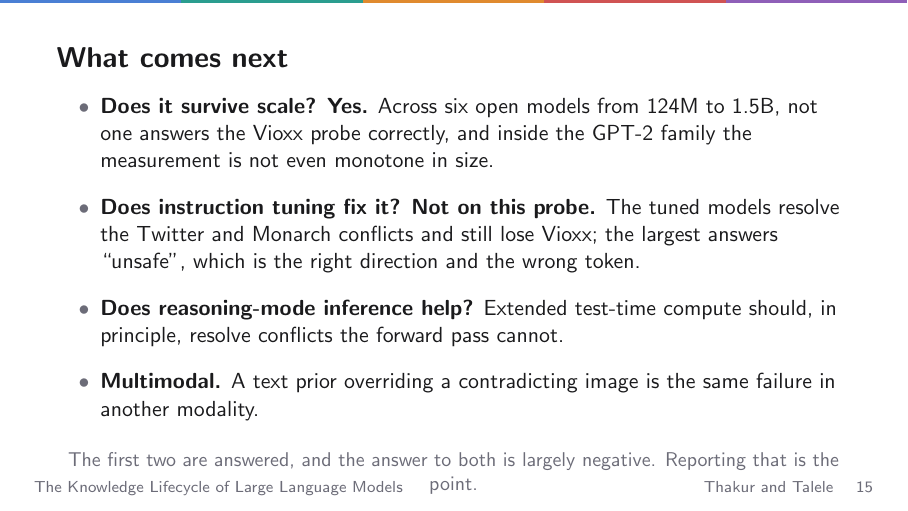
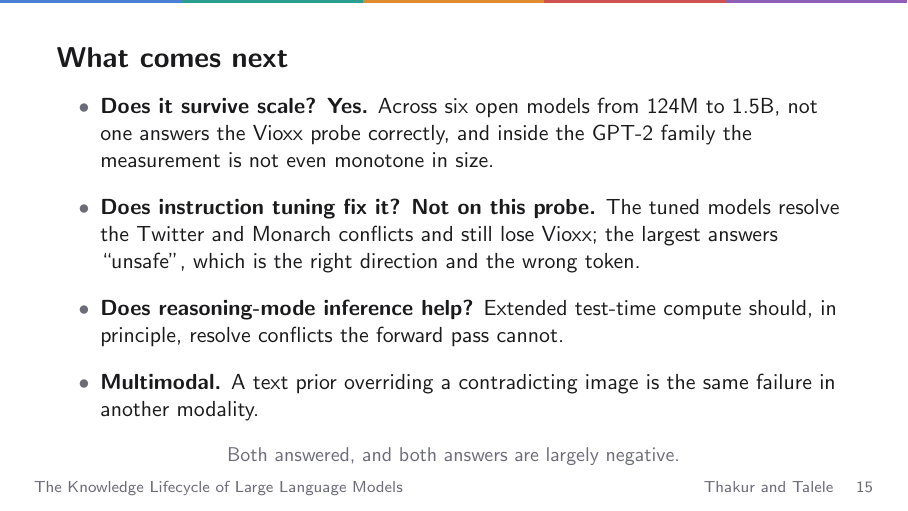
Before and after one commit to Amey-Thakur/LLM-KNOWLEDGE-LIFECYCLE, LaTeX slides (paper/presentation.tex): page 15 of 18. Compiled offline with pdfLaTeX.

Commit message:
Knowledge Lifecycle

```diff
--- a/paper/presentation.tex
+++ b/paper/presentation.tex
@@ -459,10 +459,11 @@
     \item \textbf{Multimodal.} A text prior overriding a contradicting image is the
           same failure in another modality.
   \end{itemize}
-  \vspace{0.8em}
+  % One line, deliberately. At \small this frame's closing note wrapped onto a
+  % second line that landed in the footer band and ran across the running title.
+  \vspace{0.5em}
   \begin{center}\color{muted}\small
-    The first two are answered, and the answer to both is largely negative.
-    Reporting that is the point.
+    Both answered, and both answers are largely negative.
   \end{center}
   \note{The first two bullets are results now, not plans, and the honest answer
   to both is close to a null. Say so plainly: the failure this paper names is
```
